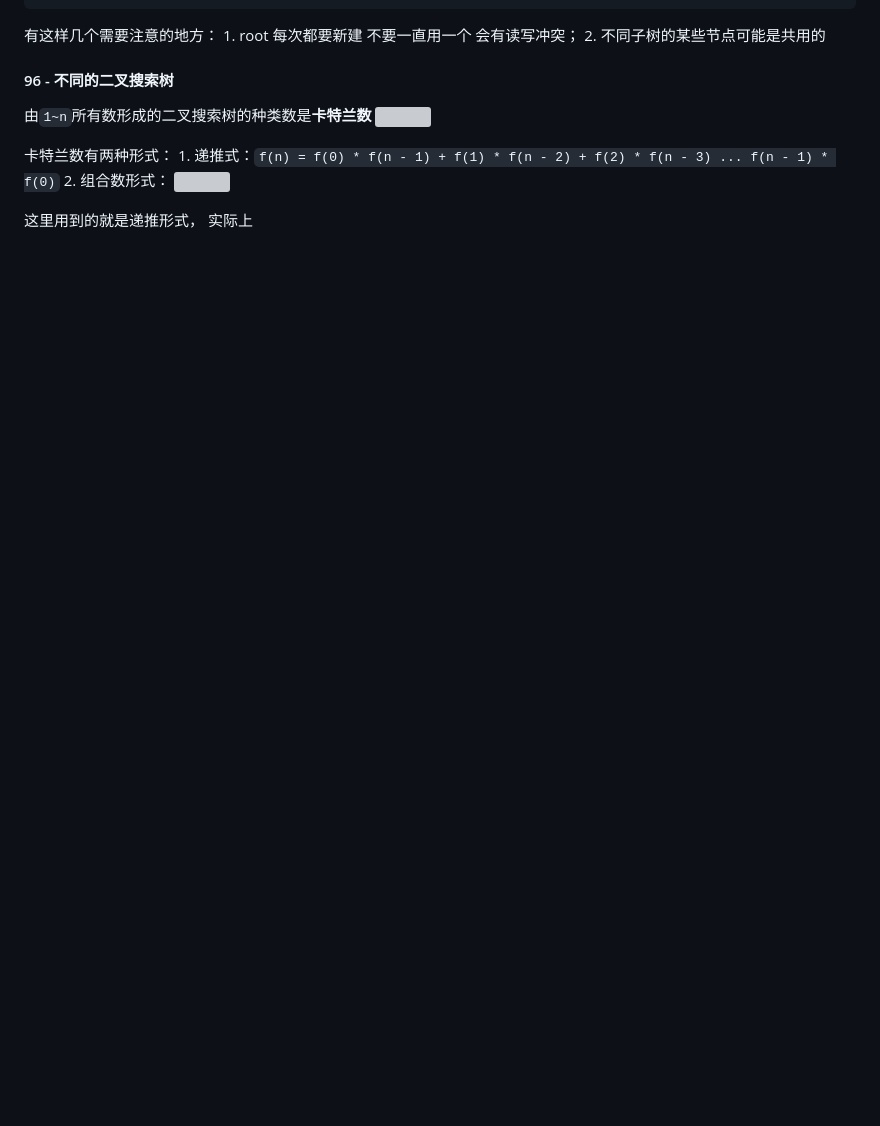
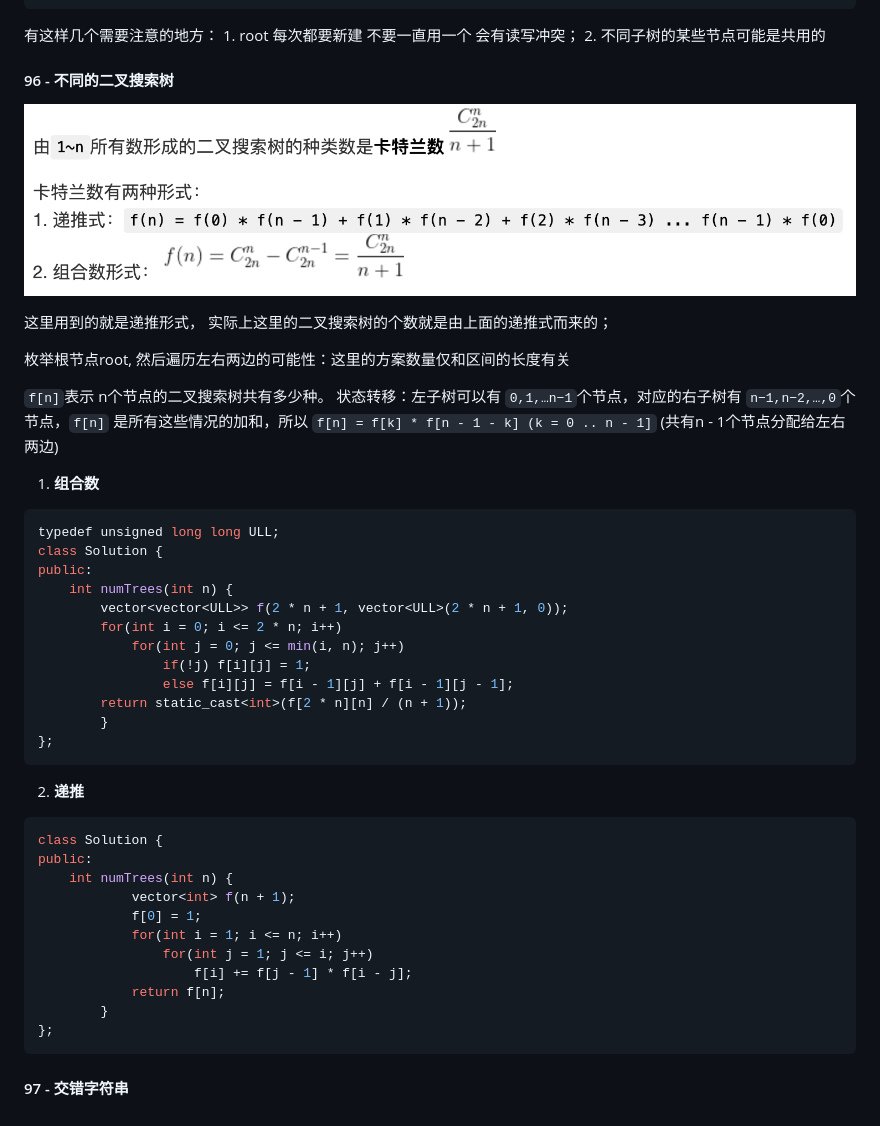
Before and after one commit to vernon97/Leetcode-notes, a Markdown page: week10.md, the part around the change printed below. Drawn GitHub-style; pictures changed too: figs/21.png (added); blank space fills up the shorter version; grey boxes are pictures that could not be loaded.

Commit message:
week10 96

````diff
--- a/week10.md
+++ b/week10.md
@@ -244,10 +244,47 @@ public:
 
 #### 96 - 不同的二叉搜索树
 
-由`1~n`所有数形成的二叉搜索树的种类数是**卡特兰数** <img src="https://latex.codecogs.com/png.latex?  \frac{C_{2n}^{n}}{n + 1}">
+![avatar](figs/21.png)
 
-卡特兰数有两种形式：
-    1. 递推式：`f(n) = f(0) * f(n - 1) + f(1) * f(n - 2) + f(2) * f(n - 3) ... f(n - 1) * f(0)`
-    2. 组合数形式： <img src="https://latex.codecogs.com/png.latex?f(n)=C_{2n}^{n}-C_{2n}^{n - 1}=\frac{C_{2n}^{n}}{n + 1}">
+这里用到的就是递推形式， 实际上这里的二叉搜索树的个数就是由上面的递推式而来的；
 
-这里用到的就是递推形式， 实际上
+枚举根节点root, 然后遍历左右两边的可能性：这里的方案数量仅和区间的长度有关
+
+`f[n]`表示 n个节点的二叉搜索树共有多少种。
+状态转移：左子树可以有 `0,1,…n−1`个节点，对应的右子树有 `n−1,n−2,…,0`个节点，`f[n]`
+是所有这些情况的加和，所以 `f[n] = f[k] * f[n - 1 - k] (k = 0 .. n - 1]` (共有n - 1个节点分配给左右两边)
+
+1. __组合数__
+
+```cpp
+typedef unsigned long long ULL;
+class Solution {
+public:
+    int numTrees(int n) {
+        vector<vector<ULL>> f(2 * n + 1, vector<ULL>(2 * n + 1, 0));
+        for(int i = 0; i <= 2 * n; i++)
+            for(int j = 0; j <= min(i, n); j++)
+                if(!j) f[i][j] = 1;
+                else f[i][j] = f[i - 1][j] + f[i - 1][j - 1];
+        return static_cast<int>(f[2 * n][n] / (n + 1));
+        }
+};
+```
+
+2. __递推__
+
+```cpp
+class Solution {
+public:
+    int numTrees(int n) {
+            vector<int> f(n + 1);
+            f[0] = 1;
+            for(int i = 1; i <= n; i++)
+                for(int j = 1; j <= i; j++)
+                    f[i] += f[j - 1] * f[i - j];
+            return f[n];
+        }
+};
+```
+
+#### 97 - 交错字符串
````
Also changed, not shown: other parts of week10.md (+1 -1 lines), 2 other files.
